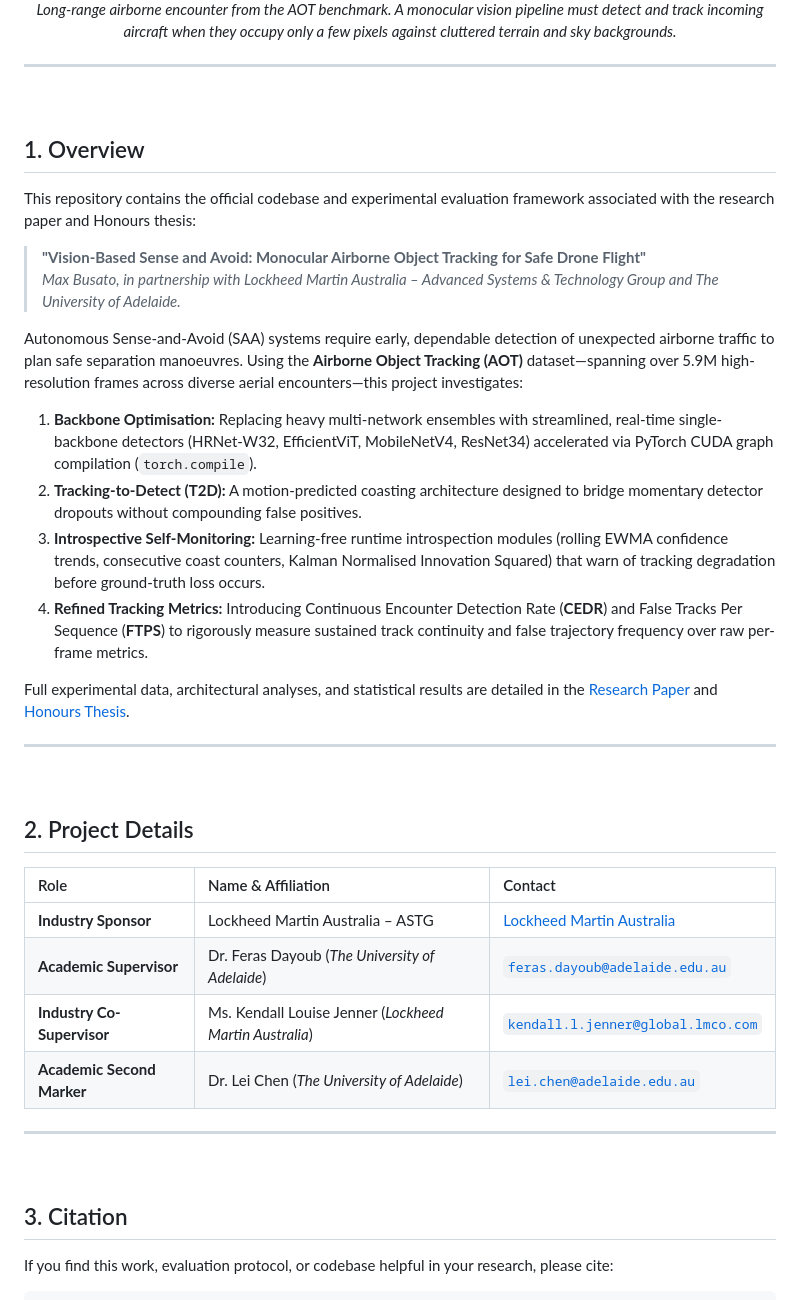
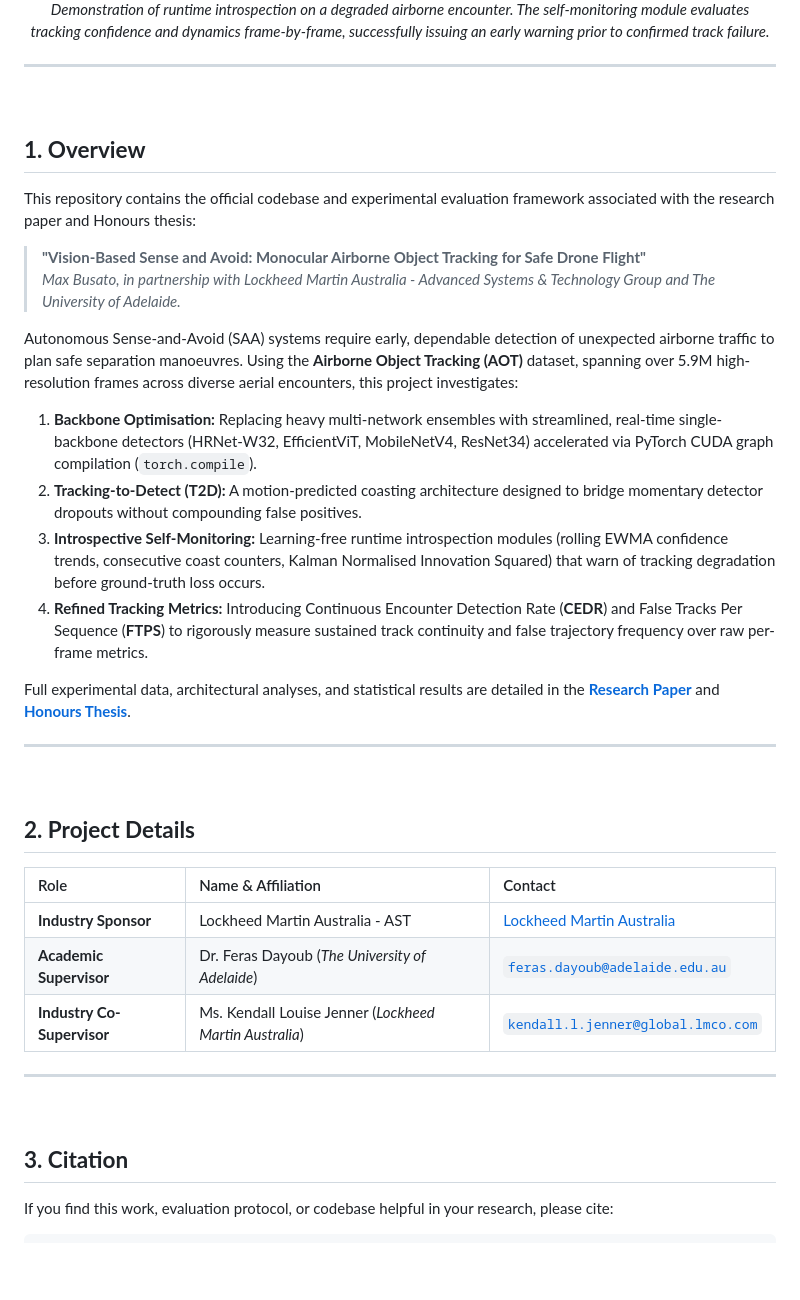
Before and after one commit to MaxB-RnD/Vision-Based-Sense-and-Avoid, a Markdown page: README.md, the part around one of its changes. Drawn GitHub-style; blank space fills up the shorter version.

```diff
--- a/README.md
+++ b/README.md
@@ -16,43 +16,42 @@
 </div>
 
 <p align="center">
-  <em>Long-range airborne encounter from the AOT benchmark. A monocular vision pipeline must detect and track incoming aircraft when they occupy only a few pixels against cluttered terrain and sky backgrounds.</em>
+  <em>Demonstration of runtime introspection on a degraded airborne encounter. The self-monitoring module evaluates tracking confidence and dynamics frame-by-frame, successfully issuing an early warning prior to confirmed track failure.</em>
 </p>
 
 ---
 
 <br/>
 
-## 1. Overview
+## **1. Overview**
 
 This repository contains the official codebase and experimental evaluation framework associated with the research paper and Honours thesis:
 
 > **"Vision-Based Sense and Avoid: Monocular Airborne Object Tracking for Safe Drone Flight"**
-> *Max Busato, in partnership with Lockheed Martin Australia – Advanced Systems & Technology Group and The University of Adelaide.*
+> *Max Busato, in partnership with Lockheed Martin Australia - Advanced Systems & Technology Group and The University of Adelaide.*
 
-Autonomous Sense-and-Avoid (SAA) systems require early, dependable detection of unexpected airborne traffic to plan safe separation manoeuvres. Using the **Airborne Object Tracking (AOT)** dataset—spanning over 5.9M high-resolution frames across diverse aerial encounters—this project investigates:
+Autonomous Sense-and-Avoid (SAA) systems require early, dependable detection of unexpected airborne traffic to plan safe separation manoeuvres. Using the **Airborne Object Tracking (AOT)** dataset, spanning over 5.9M high-resolution frames across diverse aerial encounters, this project investigates:
 
 1. **Backbone Optimisation:** Replacing heavy multi-network ensembles with streamlined, real-time single-backbone detectors (HRNet-W32, EfficientViT, MobileNetV4, ResNet34) accelerated via PyTorch CUDA graph compilation (`torch.compile`).
 2. **Tracking-to-Detect (T2D):** A motion-predicted coasting architecture designed to bridge momentary detector dropouts without compounding false positives.
 3. **Introspective Self-Monitoring:** Learning-free runtime introspection modules (rolling EWMA confidence trends, consecutive coast counters, Kalman Normalised Innovation Squared) that warn of tracking degradation before ground-truth loss occurs.
 4. **Refined Tracking Metrics:** Introducing Continuous Encounter Detection Rate (**CEDR**) and False Tracks Per Sequence (**FTPS**) to rigorously measure sustained track continuity and false trajectory frequency over raw per-frame metrics.
 
-Full experimental data, architectural analyses, and statistical results are detailed in the [Research Paper](docs/Research_Paper.pdf) and [Honours Thesis](docs/Honours_Thesis.pdf).
+Full experimental data, architectural analyses, and statistical results are detailed in the [**Research Paper**](docs/Research_Paper.pdf) and [**Honours Thesis**](docs/Honours_Thesis.pdf).
 
 ---
 
 <br/>
 
-## 2. Project Details
+## **2. Project Details**
 
 <div align="center">
 
 | Role | Name & Affiliation | Contact |
 | :--- | :--- | :--- |
-| **Industry Sponsor** | Lockheed Martin Australia – ASTG | [Lockheed Martin Australia](https://www.lockheedmartin.com/en-au/index.html) |
+| **Industry Sponsor** | Lockheed Martin Australia - AST | [Lockheed Martin Australia](https://www.lockheedmartin.com/en-au/index.html) |
 | **Academic Supervisor** | Dr. Feras Dayoub (*The University of Adelaide*) | [`feras.dayoub@adelaide.edu.au`](mailto:feras.dayoub@adelaide.edu.au) |
 | **Industry Co-Supervisor** | Ms. Kendall Louise Jenner (*Lockheed Martin Australia*) | [`kendall.l.jenner@global.lmco.com`](mailto:kendall.l.jenner@global.lmco.com) |
-| **Academic Second Marker** | Dr. Lei Chen (*The University of Adelaide*) | [`lei.chen@adelaide.edu.au`](mailto:lei.chen@adelaide.edu.au) |
 
 </div>
 
@@ -60,7 +59,7 @@ Full experimental data, architectural analyses, and statistical results are deta
 
 <br/>
 
-## 3. Citation
+## **3. Citation**
 
 If you find this work, evaluation protocol, or codebase helpful in your research, please cite:
 
```
Also changed, not shown: other parts of README.md (+43 -39 lines).
